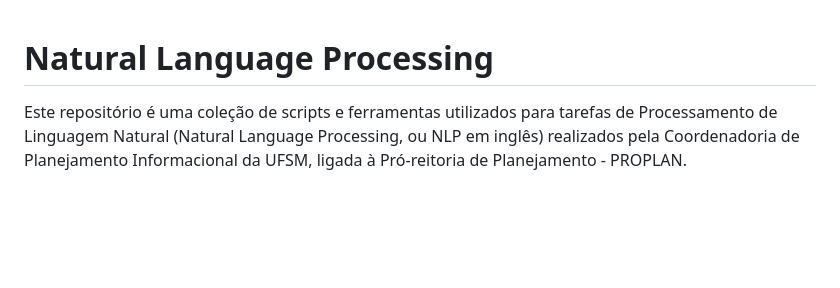
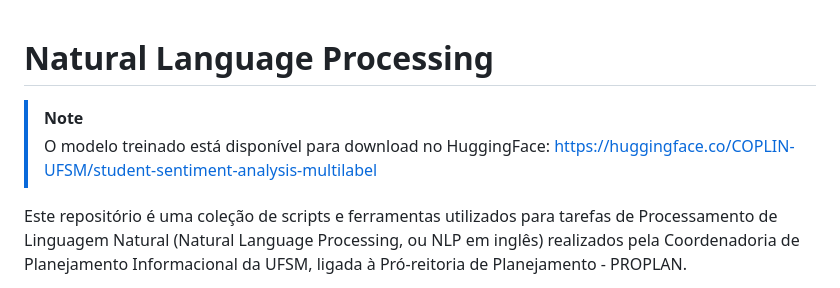
Before and after one commit to COPLIN-UFSM/nlp, a Markdown page: README.md, the part around the change. GitHub-like rendering; blank space fills up the shorter version.

```diff
--- a/README.md
+++ b/README.md
@@ -1,4 +1,7 @@
 # Natural Language Processing
+
+> [!NOTE]
+> O modelo treinado está disponível para download no HuggingFace: https://huggingface.co/COPLIN-UFSM/student-sentiment-analysis-multilabel
 
 Este repositório é uma coleção de scripts e ferramentas utilizados para tarefas de Processamento de Linguagem Natural
 (Natural Language Processing, ou NLP em inglês) realizados pela Coordenadoria de Planejamento Informacional da UFSM,
```
